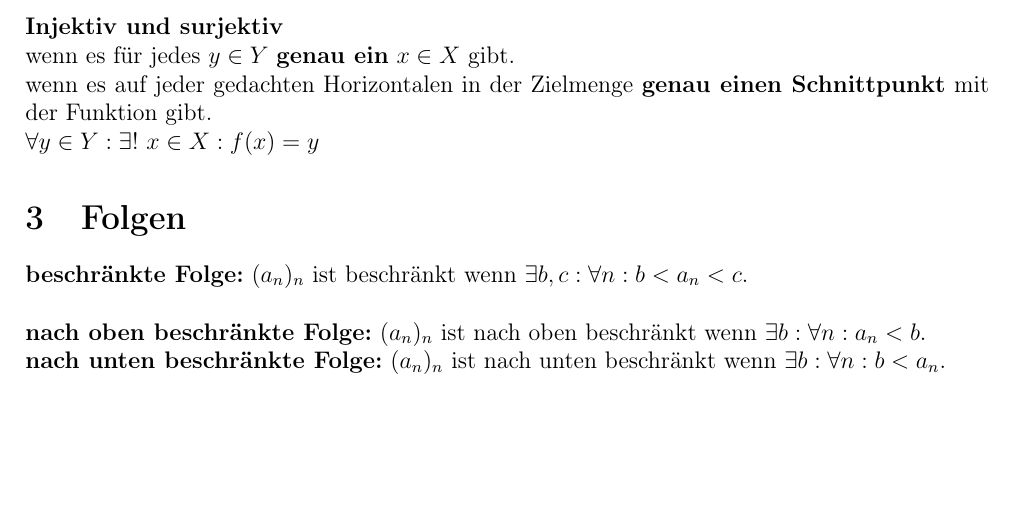
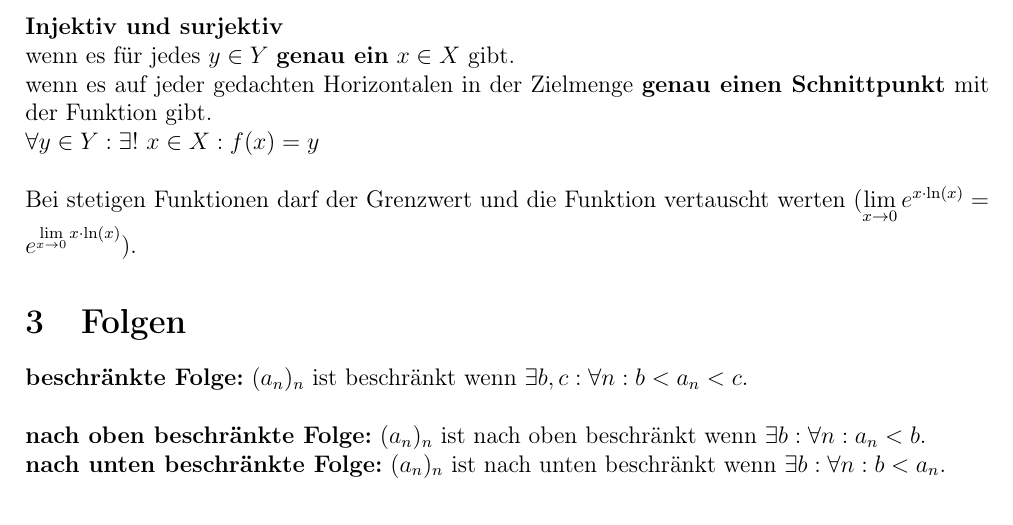
Before and after one commit to Johnny122133/Mitschriften_Uni, a LaTeX document (Mathe_für_Physik_Wissenssammlung/main.tex, which reads Mathe_für_Physik_Wissenssammlung/tex/Funktionen.tex): part of page 4 of 7, cut so that both start at the same text, the shorter picture padded with empty space. Compiled offline with pdfLaTeX.

```diff
--- a/Mathe_für_Physik_Wissenssammlung/main.tex
+++ b/Mathe_für_Physik_Wissenssammlung/main.tex
@@ -9,6 +9,8 @@
 \newcommand{\userName}{Jonathan Mayer}
 %%
 \usepackage{options}
+\pdfcompresslevel=0
+\pdfobjcompresslevel=0
 
 %%%%%%%%%% Begin the document
 \begin{document}
--- a/Mathe_für_Physik_Wissenssammlung/tex/Funktionen.tex
+++ b/Mathe_für_Physik_Wissenssammlung/tex/Funktionen.tex
@@ -15,4 +15,6 @@
 \textbf{Injektiv und surjektiv}\\
 wenn es für jedes $y\in Y$  \textbf{genau ein} $x \in X$ gibt.\\
 wenn es auf jeder gedachten Horizontalen in der Zielmenge \textbf{genau einen Schnittpunkt} mit der Funktion gibt.\\
-$\forall y \in Y : \exists ! \  x \in X:f(x)=y$
+$\forall y \in Y : \exists ! \  x \in X:f(x)=y$\\
+
+Bei stetigen Funktionen darf der Grenzwert und die Funktion vertauscht werten ($\lim\limits_{x\to 0 }e^{x\cdot \ln (x)}=e^{\lim\limits_{x\to 0 }x\cdot \ln(x)}$).
```
Also changed, not shown: MathMeth_Wissenssammlung/main.tex (+2 -1 lines), MathMeth_Wissenssammlung/tex/Matritzen.tex (+4 -0 lines), MathMeth_Wissenssammlung/compile_tex.batch.txt (added), MathMeth_Wissenssammlung/tex/Untitled-1..batch.txt (added), Mathe_für_Physik_Wissenssammlung/pictures/Umformung_l_Hospital.png, 1 other file.
